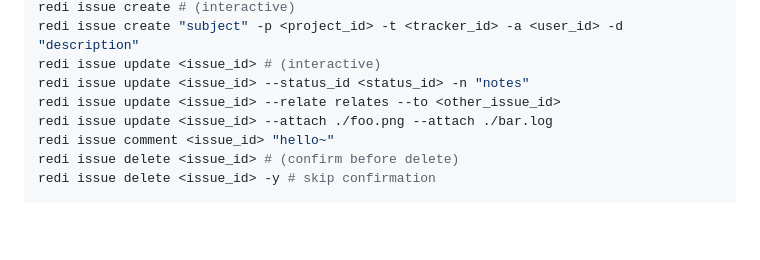
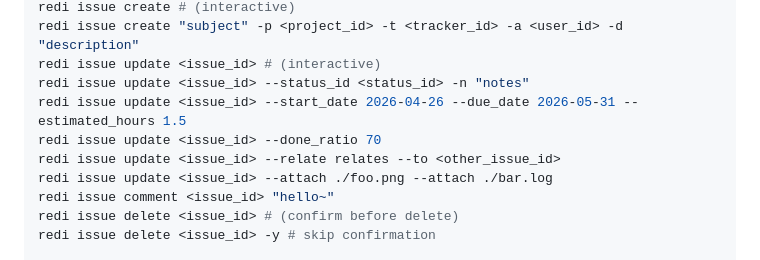
Before and after one commit to kawagh/redi, a Markdown page: README.md, the part around the change. GitHub-like rendering; blank space fills up the shorter version.

Commit message:
[doc] README に issue update のstart_date/due_date/estimated_hours/done_ratioの例を追加

```diff
--- a/README.md
+++ b/README.md
@@ -101,6 +101,8 @@ redi issue create # (interactive)
 redi issue create "subject" -p <project_id> -t <tracker_id> -a <user_id> -d "description"
 redi issue update <issue_id> # (interactive)
 redi issue update <issue_id> --status_id <status_id> -n "notes"
+redi issue update <issue_id> --start_date 2026-04-26 --due_date 2026-05-31 --estimated_hours 1.5
+redi issue update <issue_id> --done_ratio 70
 redi issue update <issue_id> --relate relates --to <other_issue_id>
 redi issue update <issue_id> --attach ./foo.png --attach ./bar.log
 redi issue comment <issue_id> "hello~"
```
